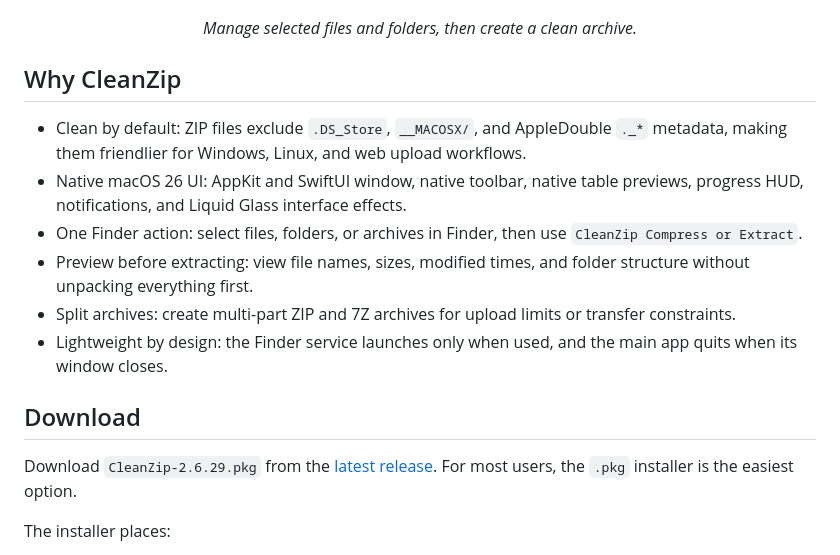
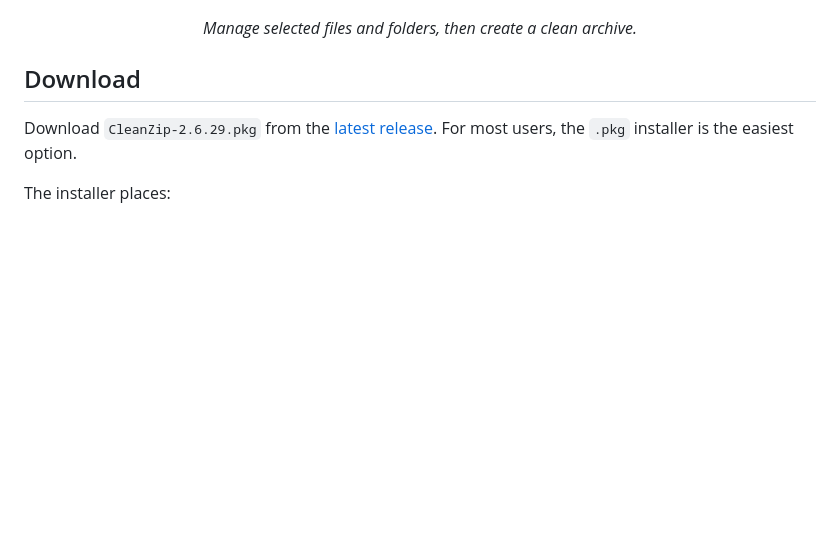
Before and after one commit to lyc280705/CleanZip, a Markdown page: README.md, the part around the change. Rendered like a GitHub page; blank space fills up the shorter version.

Commit message:
Remove duplicate Why CleanZip section

```diff
--- a/README.md
+++ b/README.md
@@ -52,15 +52,6 @@ It is intentionally small: no always-on background app, no history database, no
 <p align="center">
   <em>Manage selected files and folders, then create a clean archive.</em>
 </p>
-
-## Why CleanZip
-
-- Clean by default: ZIP files exclude `.DS_Store`, `__MACOSX/`, and AppleDouble `._*` metadata, making them friendlier for Windows, Linux, and web upload workflows.
-- Native macOS 26 UI: AppKit and SwiftUI window, native toolbar, native table previews, progress HUD, notifications, and Liquid Glass interface effects.
-- One Finder action: select files, folders, or archives in Finder, then use `CleanZip Compress or Extract`.
-- Preview before extracting: view file names, sizes, modified times, and folder structure without unpacking everything first.
-- Split archives: create multi-part ZIP and 7Z archives for upload limits or transfer constraints.
-- Lightweight by design: the Finder service launches only when used, and the main app quits when its window closes.
 
 ## Download
 
```
